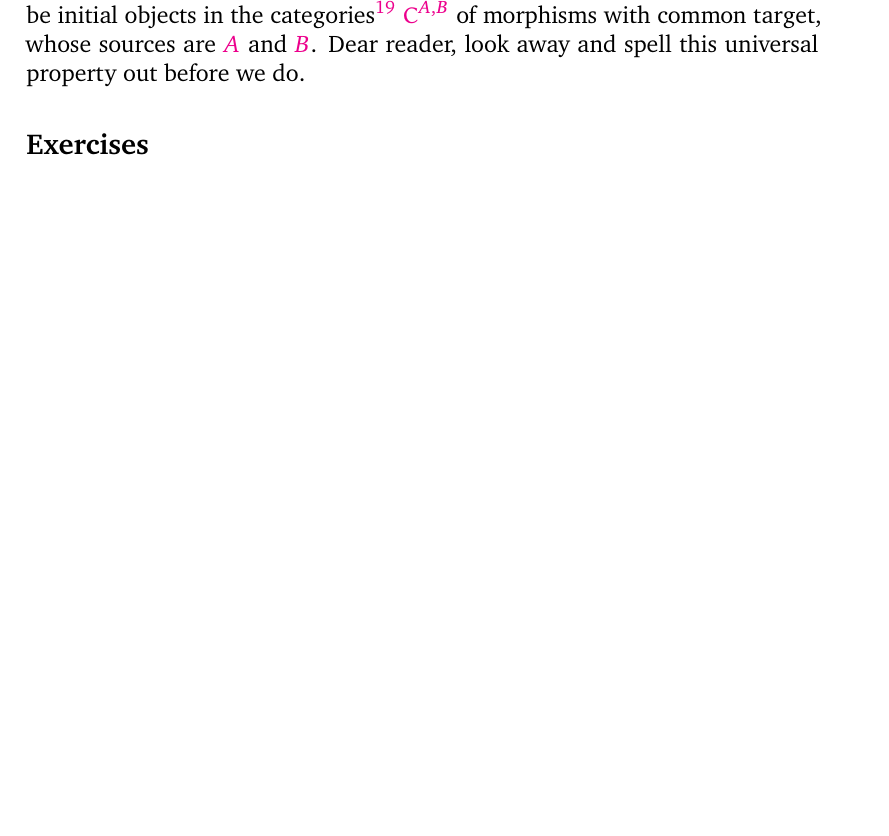
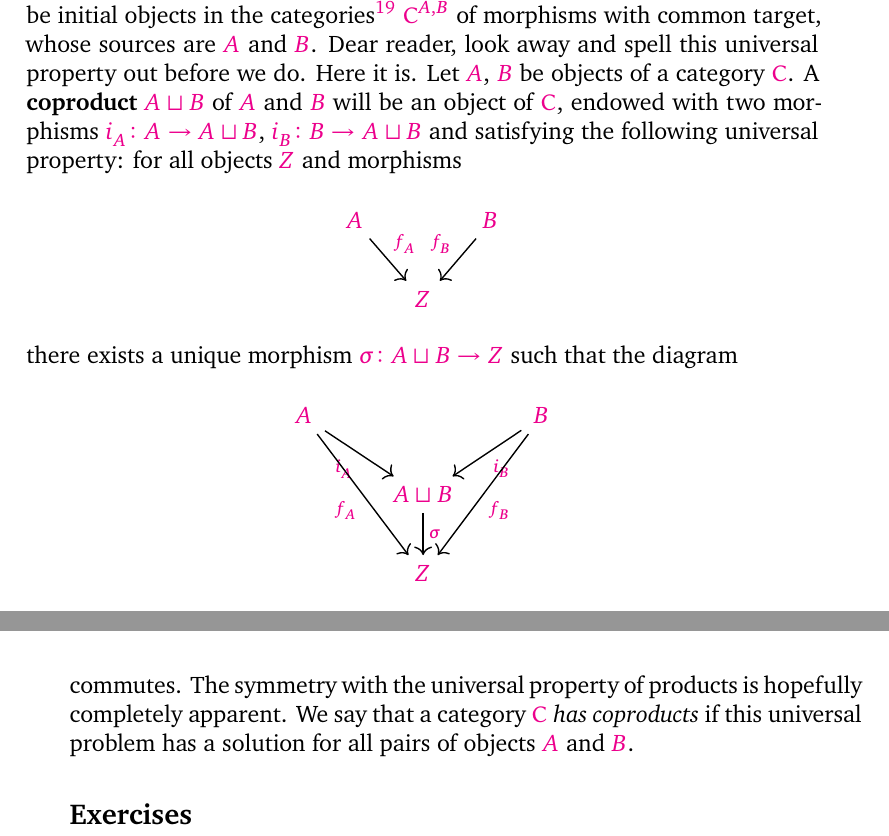
Before and after one commit to kvanvels/algebra_0, a LaTeX book (master.tex, which reads chapters/prelims.tex): part of page 45 of 49 before the commit and two parts of pages 45 and 46 of 49 after it, the two joined at a grey line, cut so that both start at the same text, the shorter picture padded with empty space. Compiled offline with XeLaTeX; a missing font is replaced by an installed copy or a similar font.

Commit message:
prelims: convert §5.5 coproduct definition with tikzcd diagrams

```diff
--- a/chapters/prelims.tex
+++ b/chapters/prelims.tex
@@ -2140,45 +2140,29 @@ categories\footnote{These categories were also considered in Example~3.9;
 cf.\ \Cref{exer:3.11}.} $\mathsf{C}^{A,B}$ of morphisms with common target,
 whose sources are $A$ and $B$. Dear reader, look away and spell this universal
 property out before we do.
-% Here it is. Let A, B be objects of a category C. A coproduct A \sqcup  B of A
-% and B will be an object of C, endowed with two morphisms iA : A \to  A \sqcup
-% B,
-% iB : B \to  A \sqcup  B and satisfying the following universal property: for all
-% objects Z
-% 23These categories were also considered in Example 3.9; cf. Exercise 3.11.
-% and morphisms
-% A L L L f
-%  L L A
-%  L %
-% r r r
-%  r
-%  fB
-%  r r 9
-%  Z
-% B
-% there exists a unique morphism \sigma  : A \sqcup  B \to  Z such that the
-% diagram
-% fA
-% A P P P P i
-%  P A P
-%  '
-%  \sigma
-%  $
-% n n n
-%  n
-%  iB
-%  n n n
-%  A
-%  7 \sqcup  B
-%  /:
-%  Z
-% B
-% fB
-% commutes.
-% The symmetry with the universal property of products is hopefully completely
-% apparent. We say that a category C has coproducts if this universal problem has
-% a
-% solution for all pairs of objects A and B.
+Here it is. Let $A$, $B$ be objects of a category $\mathsf{C}$. A
+\textbf{coproduct} $A \sqcup B$ of $A$ and $B$ will be an object of
+$\mathsf{C}$, endowed with two morphisms $i_A \colon A \to A \sqcup B$,
+$i_B \colon B \to A \sqcup B$ and satisfying the following universal property:
+for all objects $Z$ and morphisms
+\[
+\begin{tikzcd}[column sep=small]
+  A \arrow[dr, "f_A"] & & B \arrow[dl, "f_B"'] \\
+  & Z &
+\end{tikzcd}
+\]
+there exists a unique morphism $\sigma \colon A \sqcup B \to Z$ such that the
+diagram
+\[
+\begin{tikzcd}
+  A \arrow[dr, "i_A"'] \arrow[ddr, "f_A"'] & & B \arrow[dl, "i_B"] \arrow[ddl, "f_B"] \\
+  & A \sqcup B \arrow[d, "\sigma"] & \\
+  & Z &
+\end{tikzcd}
+\]
+commutes. The symmetry with the universal property of products is hopefully
+completely apparent. We say that a category $\mathsf{C}$ \emph{has coproducts}
+if this universal problem has a solution for all pairs of objects $A$ and $B$.
 % Is the reader familiar with any coproduct? Yes!
 % Proposition 5.6. The disjoint union is a coproduct in Set.
 % Proof. Recall (\S{}1.4) that the disjoint union A \sqcup  B is defined as the
```
